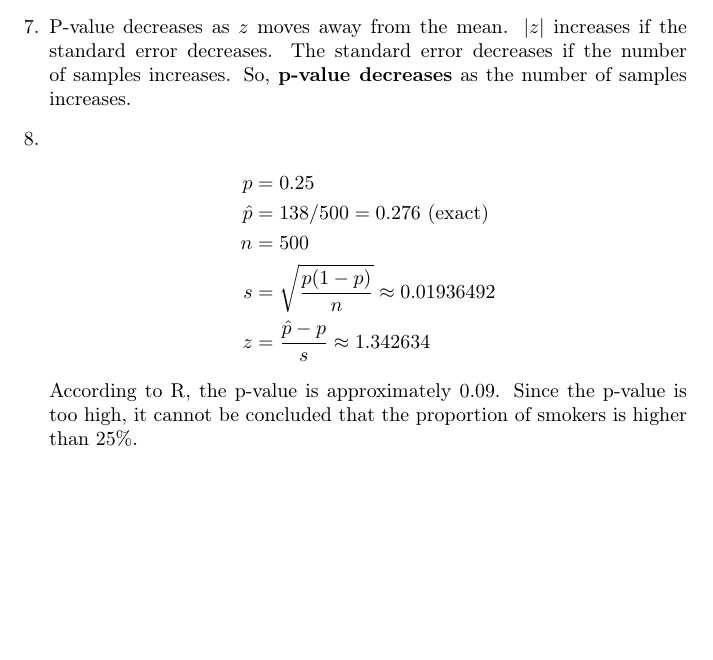
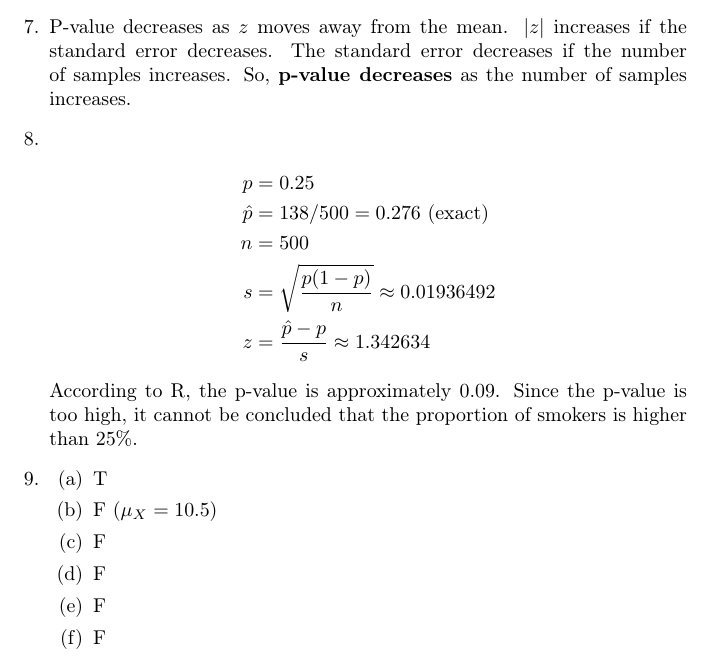
Before and after one commit to csm-yujinkim/ProbStatsFinal, a LaTeX document (main.tex): part of page 2 of 2, cut so that both start at the same text, the shorter picture padded with empty space. Compiled offline with pdfLaTeX.

Commit message:
Solve problem 9

```diff
--- a/main.tex
+++ b/main.tex
@@ -110,5 +110,14 @@
         \end{align*}
         According to R, the p-value is approximately $0.09$.
         Since the p-value is too high, it cannot be concluded that the proportion of smokers is higher than 25\%.
+        \item
+        \begin{enumerate}
+            \item T % Probably, linear combinations of normal are also normal
+            \item F ($\mu_X = 10.5$)
+            \item F % *mutually exclusive*
+            \item F % Not if true variance is known
+            \item F % \mu is a parameter so probability doesn't apply
+            \item F % positive correlation does not decide which sign of the slope it is
+        \end{enumerate}
     \end{enumerate}
 \end{document}
```
